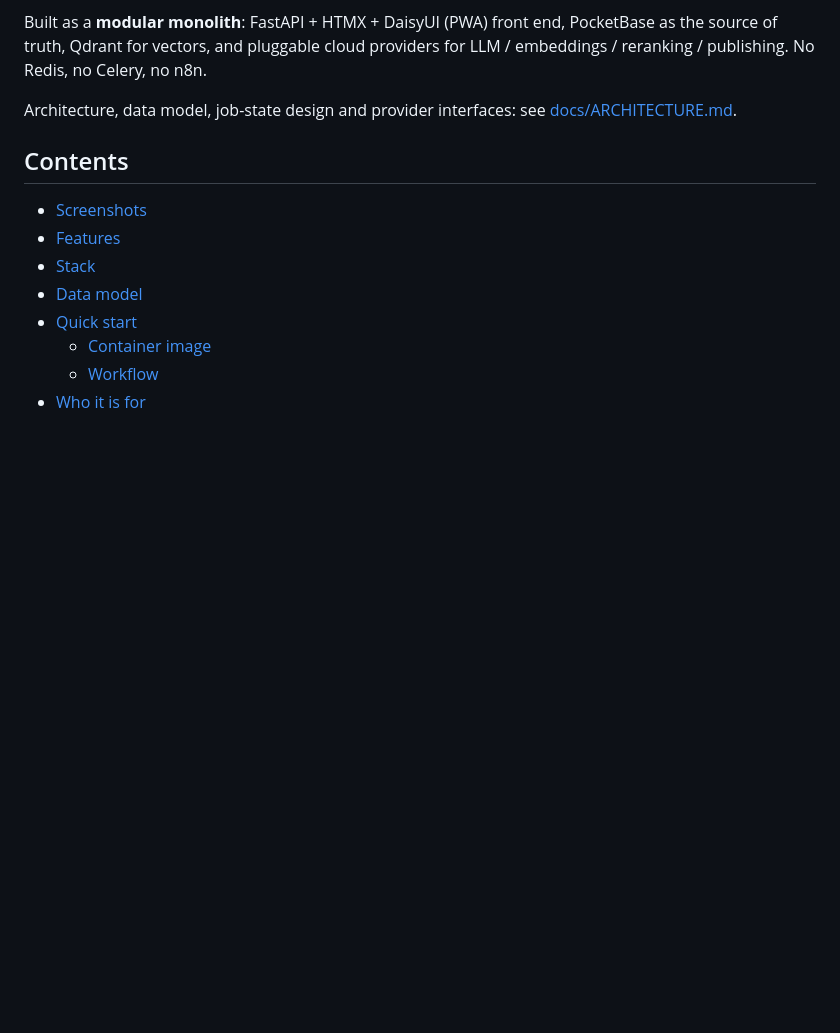
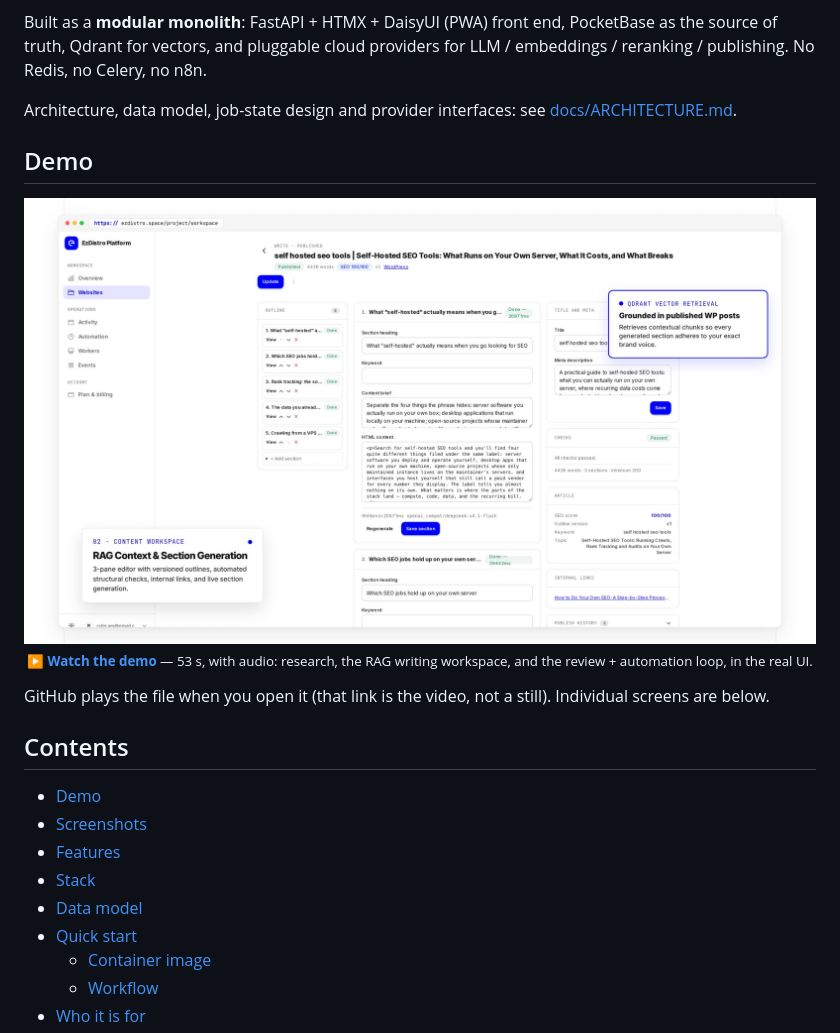
Before and after one commit to Rastin-Amani/EzDistro, a Markdown page: README.md, the part around the change. GitHub-like rendering; pictures changed too: .github/assets/videos/ezdistro-demo-poster.jpg (added); blank space fills up the shorter version.

Commit message:
docs(readme): add the 53-second demo video
Why:
The README explained the product in prose and stills, but the loop
(research → writing workspace → review and automation) is the thing that
actually sells it, and no reader could see it move.

What:
- add .github/assets/videos/ezdistro-demo.mp4 (53 s, 1080p, with audio)
  and a poster frame taken from the video's content-workspace chapter
- add a Demo section above Screenshots, as a centered poster linking to
  the file: GitHub plays a repository mp4 on its own page, so the link is
  the player, and the caption says so
- list Demo first in Contents

Impact:
A visitor can watch the real UI before installing anything.

```diff
--- a/README.md
+++ b/README.md
@@ -61,8 +61,21 @@ LLM / embeddings / reranking / publishing. No Redis, no Celery, no n8n.
 
 Architecture, data model, job-state design and provider interfaces: see [docs/ARCHITECTURE.md](docs/ARCHITECTURE.md).
 
+## Demo
+
+<p align="center">
+  <a href=".github/assets/videos/ezdistro-demo.mp4">
+    <img src=".github/assets/videos/ezdistro-demo-poster.jpg" width="820" alt="Watch the EzDistro demo">
+  </a>
+  <br>
+  <sub><b>▶ <a href=".github/assets/videos/ezdistro-demo.mp4">Watch the demo</a></b> — 53 s, with audio: research, the RAG writing workspace, and the review + automation loop, in the real UI.</sub>
+</p>
+
+GitHub plays the file when you open it (that link is the video, not a still). Individual screens are below.
+
 ## Contents
 
+- [Demo](#demo)
 - [Screenshots](#screenshots)
 - [Features](#features)
 - [Stack](#stack)
```
Also changed, not shown: 1 other file.
